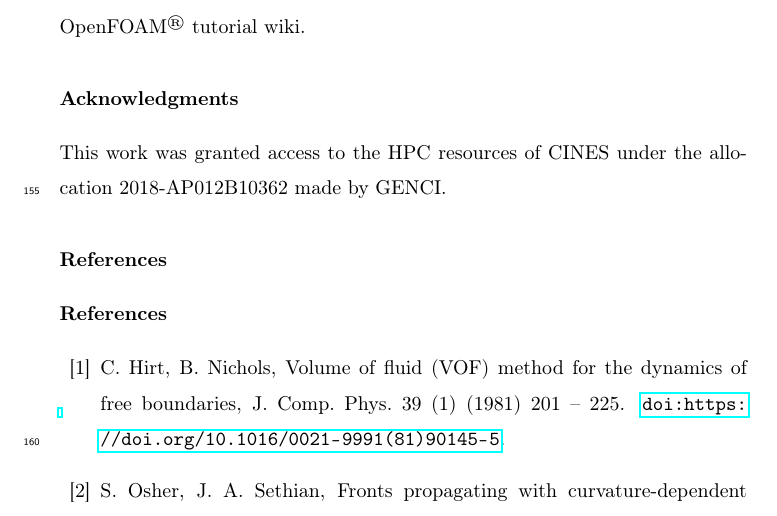
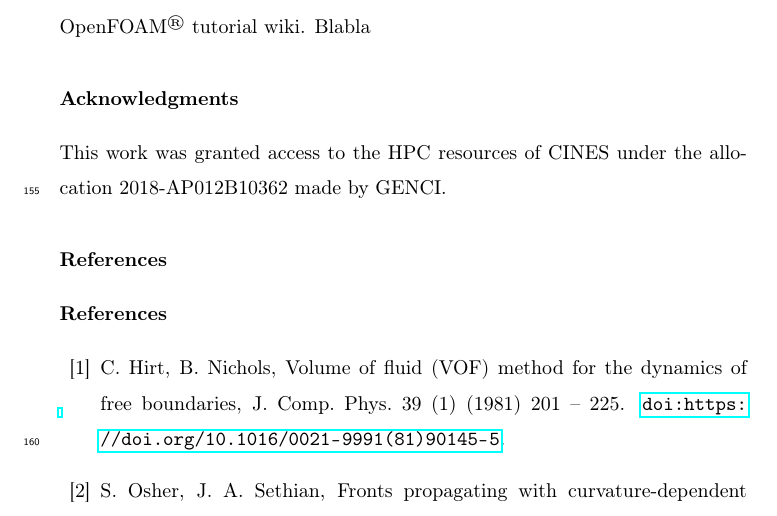
Before and after one commit to marwahaha/OE-2018-Paper_Hysing_benchmark, a LaTeX paper (OE-2018-OFW13-L.Gamet.et.al_Bubble_benchmark.tex): part of page 9 of 11, cut so that both start at the same text. Compiled offline with pdfLaTeX.

Commit message:
Blabla test

```diff
--- a/OE-2018-OFW13-L.Gamet.et.al_Bubble_benchmark.tex
+++ b/OE-2018-OFW13-L.Gamet.et.al_Bubble_benchmark.tex
@@ -186,6 +186,7 @@ MULES versus 26.78 hours for isoAdvector (so about 10\% faster).
 This paper has shown a quantitative validation of the isoAdvector method against MULES and other
 codes. The test case used is the Hysing benchmark, both in 2D and 3D. isoAdvector has been verified to work for rising bubble simulation with similar accuracy as MULES and with a sharper interface and slightly smaller calculation times.
 This reference case will be contributed to the OpenFOAM\textsuperscript{\textregistered} tutorial wiki.
+Blabla
 
 %%======================================================================
 \section*{Acknowledgments}
```
